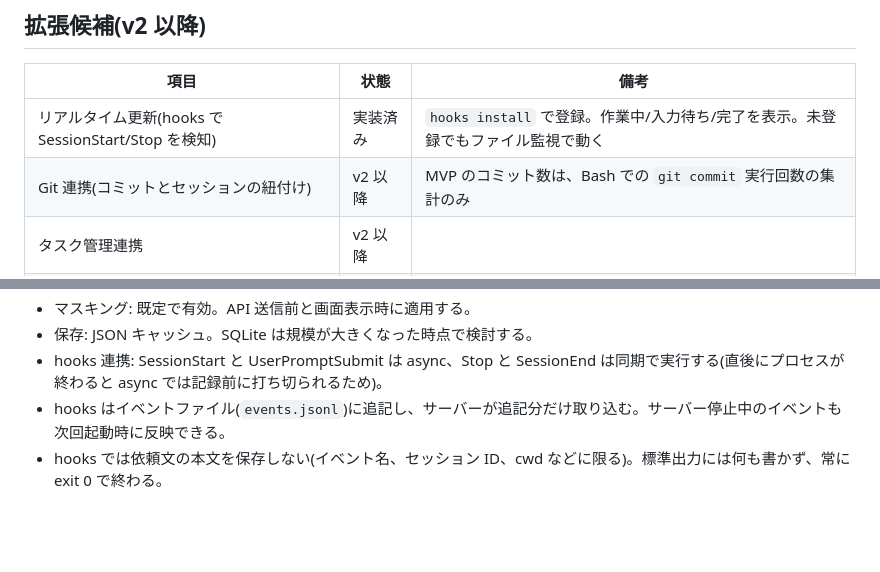
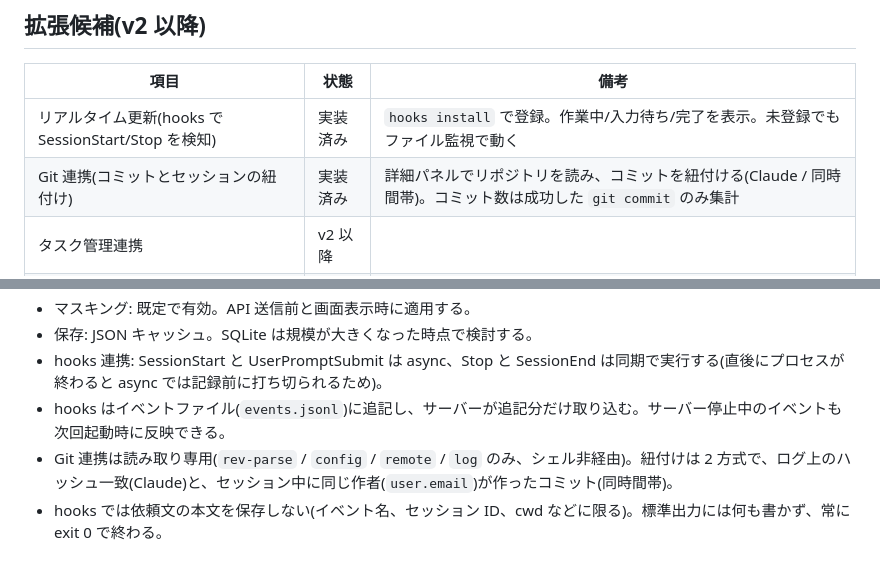
Before and after one commit to 0tsu-0w0/Work-Log, a Markdown page: docs/requirements.md, 2 parts joined by grey strips. GitHub-like rendering; blank space fills up the shorter version.

```diff
--- a/docs/requirements.md
+++ b/docs/requirements.md
@@ -26,7 +26,7 @@ Claude Code の作業履歴を自動で収集・可視化し、「いつ何を
 | 項目 | 状態 | 備考 |
 | --- | --- | --- |
 | リアルタイム更新(hooks で SessionStart/Stop を検知) | 実装済み | `hooks install` で登録。作業中/入力待ち/完了を表示。未登録でもファイル監視で動く |
-| Git 連携(コミットとセッションの紐付け) | v2 以降 | MVP のコミット数は、Bash での `git commit` 実行回数の集計のみ |
+| Git 連携(コミットとセッションの紐付け) | 実装済み | 詳細パネルでリポジトリを読み、コミットを紐付ける(Claude / 同時間帯)。コミット数は成功した `git commit` のみ集計 |
 | タスク管理連携 | v2 以降 | |
 | Codex など他ツールのログ対応 | v2 以降 | |
 | 利用量・コストのグラフ | v2 以降 | トークン数の集計は詳細パネルに表示済み |
@@ -48,4 +48,5 @@ Claude Code の作業履歴を自動で収集・可視化し、「いつ何を
 - 保存: JSON キャッシュ。SQLite は規模が大きくなった時点で検討する。
 - hooks 連携: SessionStart と UserPromptSubmit は async、Stop と SessionEnd は同期で実行する(直後にプロセスが終わると async では記録前に打ち切られるため)。
 - hooks はイベントファイル(`events.jsonl`)に追記し、サーバーが追記分だけ取り込む。サーバー停止中のイベントも次回起動時に反映できる。
+- Git 連携は読み取り専用(`rev-parse` / `config` / `remote` / `log` のみ、シェル非経由)。紐付けは 2 方式で、ログ上のハッシュ一致(Claude)と、セッション中に同じ作者(`user.email`)が作ったコミット(同時間帯)。
 - hooks では依頼文の本文を保存しない(イベント名、セッション ID、cwd などに限る)。標準出力には何も書かず、常に exit 0 で終わる。
```
Also changed, not shown: README.md (+17 -2 lines).
